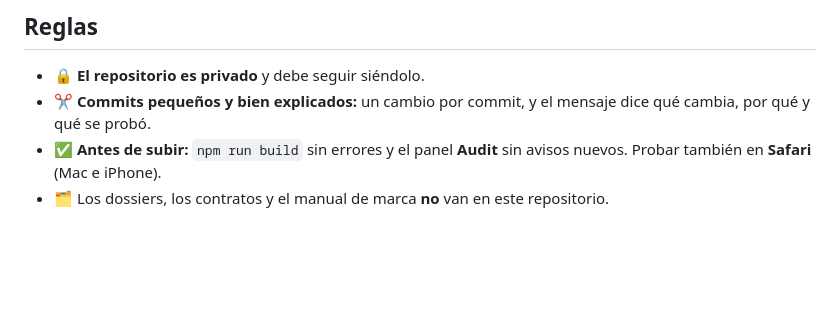
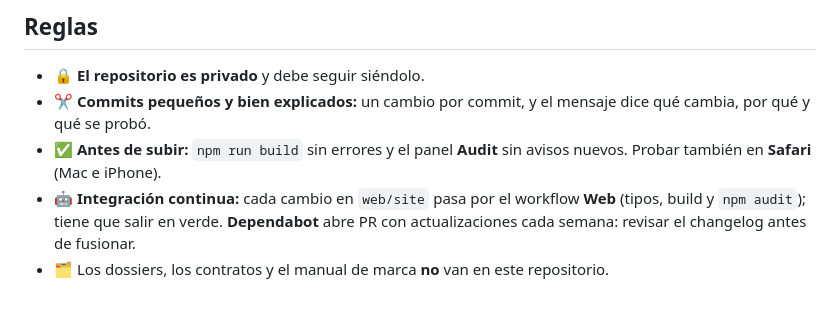
Before and after one commit to PintegaConf/pintegaconf-web, a Markdown page: README.md, the part around one of its changes. GitHub-like rendering; blank space fills up the shorter version.

```diff
--- a/README.md
+++ b/README.md
@@ -68,4 +69,5 @@ patrocinadores, ponentes o ilustraciones del equipo: [`web/site/README.md`](web/
 - 🔒 **El repositorio es privado** y debe seguir siéndolo.
 - ✂️ **Commits pequeños y bien explicados:** un cambio por commit, y el mensaje dice qué cambia, por qué y qué se probó.
 - ✅ **Antes de subir:** `npm run build` sin errores y el panel **Audit** sin avisos nuevos. Probar también en **Safari** (Mac e iPhone).
+- 🤖 **Integración continua:** cada cambio en `web/site` pasa por el workflow **Web** (tipos, build y `npm audit`); tiene que salir en verde. **Dependabot** abre PR con actualizaciones cada semana: revisar el changelog antes de fusionar.
 - 🗂️ Los dossiers, los contratos y el manual de marca **no** van en este repositorio.
```
Also changed, not shown: other parts of README.md (+1 -0 lines), claude/CLAUDE.md (+1 -0 lines), web/README.md (+1 -1 lines).
